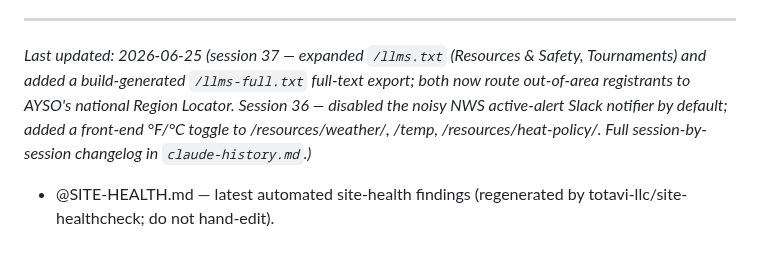
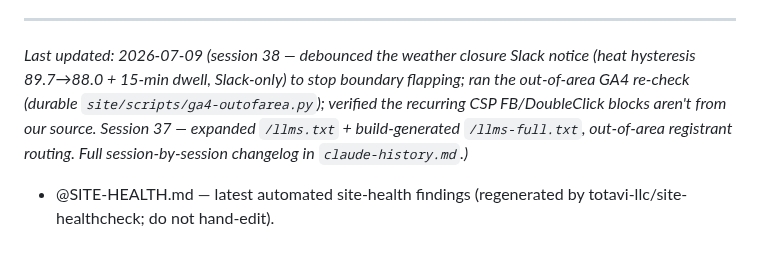
Before and after one commit to ayso-region-13/ayso-website, a Markdown page: claude.md, the part around one of its changes. Rendered like a GitHub page.

```diff
--- a/claude.md
+++ b/claude.md
@@ -240,6 +240,6 @@ Pages CMS is configured for non-technical editors at https://app.pagescms.org.
 - `/workers/field-maps/` — **LIVE** (shipped 2026-05-30). Access-gated SPA at `fields.ayso13.org` where board members draw field layouts over Mapbox satellite and save baked PNG maps. On save the Worker commits PNG (`images/fields/<slug>-<variant>.png`) + re-editable JSON (`_data/fieldmaps/<slug>.json`) to **`staging`** via the Git Data API (deletes via Contents API — tree `sha:null` 500s). Variant keys drive page headings (`game`/`practice`/`wayfinder`/other). Eleventy exposes `_data/fieldmaps/` as the `fieldmaps` global; the `complexes` collection shares one wayfinder per group (FIS / Muir HS / Rose Bowl / Blair). Also: **Unified PDF export** ("📄 PDF", client-side pdf-lib, images via same-origin `/api/img/:slug/:variant` proxy) and the editor-generated **Region Overview map** (`?overview=1`, streets base, seeded by `scripts/seed-overview.js`, rendered atop `/fields/`). Secrets: `MAPBOX_TOKEN_PUBLIC`, `GITHUB_TOKEN`. Deploy: `cd workers/field-maps && npm run deploy` (`CLOUDFLARE_API_TOKEN` + `CLOUDFLARE_ACCOUNT_ID` from `.envrc`; never `wrangler login`). **Full detail → `workers/field-maps/README.md`.**
 
 ---
-*Last updated: 2026-06-25 (session 37 — expanded `/llms.txt` (Resources & Safety, Tournaments) and added a build-generated `/llms-full.txt` full-text export; both now route out-of-area registrants to AYSO's national Region Locator. Session 36 — disabled the noisy NWS active-alert Slack notifier by default; added a front-end °F/°C toggle to /resources/weather/, /temp, /resources/heat-policy/. Full session-by-session changelog in `claude-history.md`.)*
+*Last updated: 2026-07-09 (session 38 — debounced the weather closure Slack notice (heat hysteresis 89.7→88.0 + 15-min dwell, Slack-only) to stop boundary flapping; ran the out-of-area GA4 re-check (durable `site/scripts/ga4-outofarea.py`); verified the recurring CSP FB/DoubleClick blocks aren't from our source. Session 37 — expanded `/llms.txt` + build-generated `/llms-full.txt`, out-of-area registrant routing. Full session-by-session changelog in `claude-history.md`.)*
 
 - @SITE-HEALTH.md — latest automated site-health findings (regenerated by totavi-llc/site-healthcheck; do not hand-edit).
```
Also changed, not shown: other parts of claude.md (+1 -1 lines), claude-history.md (+7 -0 lines), todo.md (+5 -0 lines).
